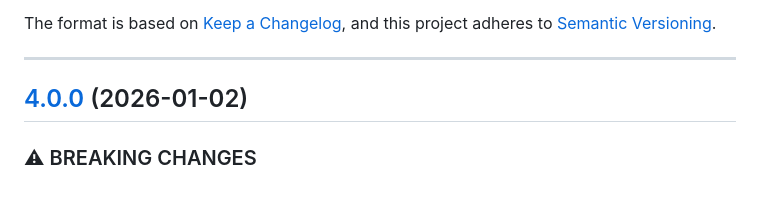
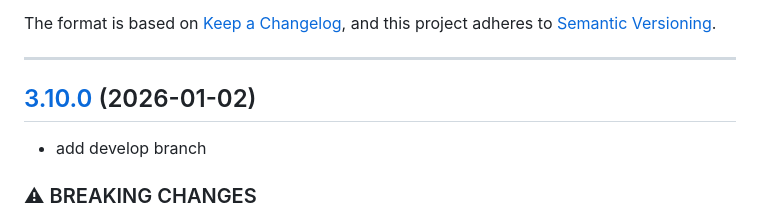
Before and after one commit to PradhiptaBagaskara/swaloka-looping-tool, a Markdown page: CHANGELOG.md, the part around the change. Drawn GitHub-style; blank space fills up the shorter version.

Commit message:
Fix version number in CHANGELOG.md
Corrected version number from 4.0.0 to 3.10.0 in CHANGELOG.

```diff
--- a/CHANGELOG.md
+++ b/CHANGELOG.md
@@ -7,8 +7,8 @@ and this project adheres to [Semantic Versioning](https://semver.org/spec/v2.0.0
 
 ---
 
-## [4.0.0](https://github.com/PradhiptaBagaskara/swaloka-looping-tool/compare/swaloka_looping_tool-v3.10.0...swaloka_looping_tool-v4.0.0) (2026-01-02)
-
+## [3.10.0](https://github.com/PradhiptaBagaskara/swaloka-looping-tool/compare/swaloka_looping_tool-v3.10.0...swaloka_looping_tool-v3.10.0) (2026-01-02)
+* add develop branch
 
 ### ⚠ BREAKING CHANGES
 
```
